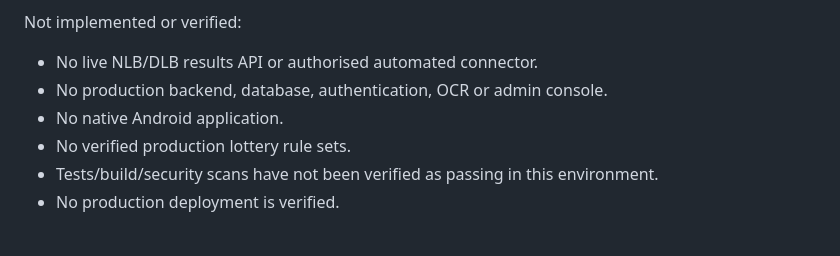
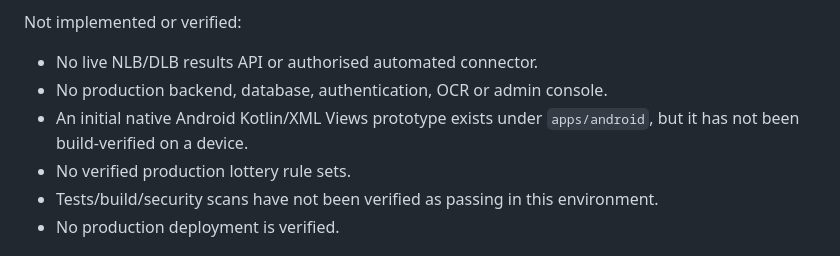
Before and after one commit to Harshan-Balakrishnan/lanka-lottery-voice, a Markdown page: README.md, the part around the change. GitHub-like rendering.

Commit message:
Update README for native Android starter and current limitations

```diff
--- a/README.md
+++ b/README.md
@@ -15,7 +15,7 @@ Implemented:
 Not implemented or verified:
 - No live NLB/DLB results API or authorised automated connector.
 - No production backend, database, authentication, OCR or admin console.
-- No native Android application.
+- An initial native Android Kotlin/XML Views prototype exists under `apps/android`, but it has not been build-verified on a device.
 - No verified production lottery rule sets.
 - Tests/build/security scans have not been verified as passing in this environment.
 - No production deployment is verified.
```
